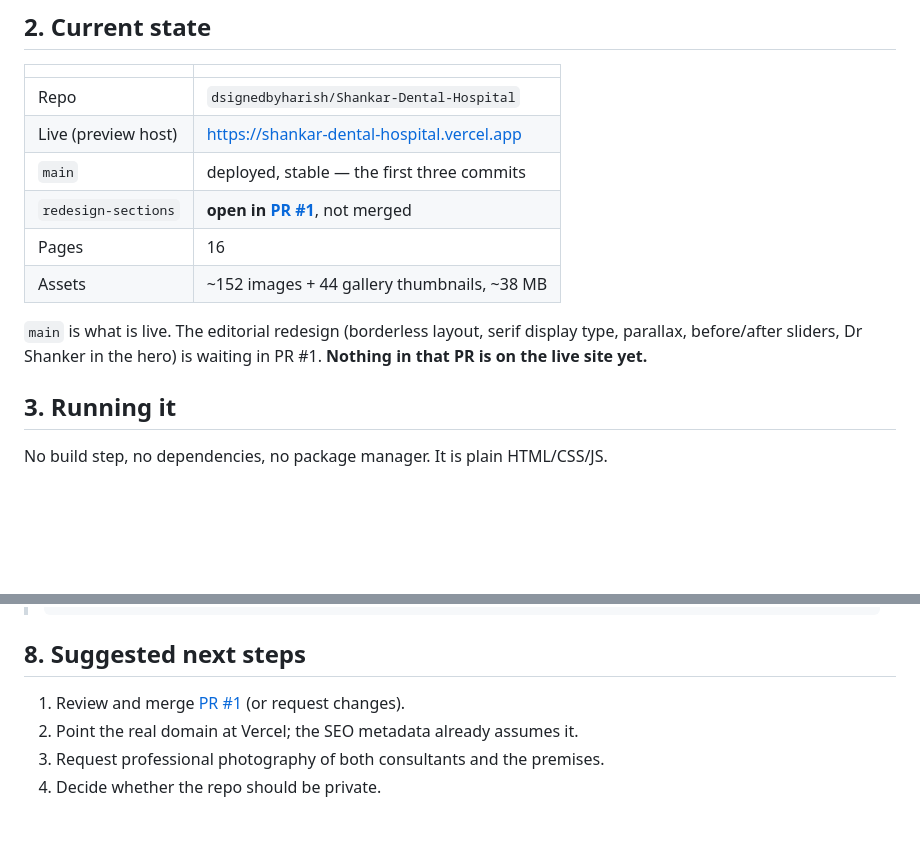
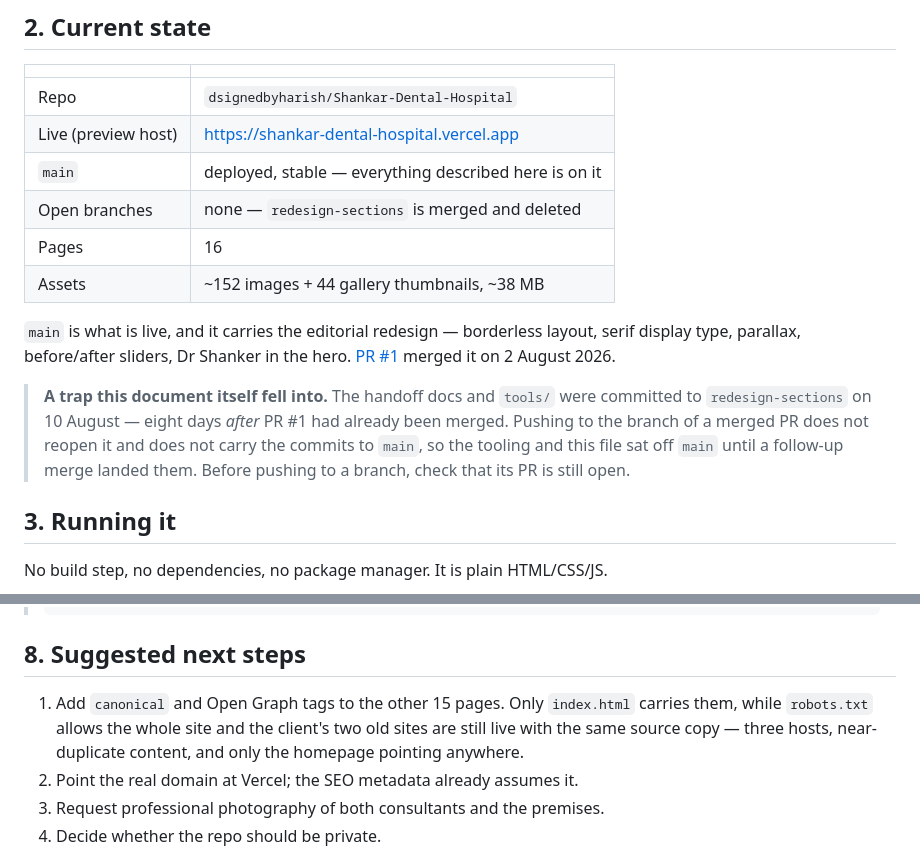
Before and after one commit to dsignedbyharish/Shankar-Dental-Hospital, a Markdown page: HANDOFF.md, 2 parts joined by grey strips. Rendered like a GitHub page; blank space fills up the shorter version.

Commit message:
Correct the branch state this document described
PR #1 was merged on 2 August. The handoff docs were written on 10 August and
still described the branch as open and the redesign as unshipped, because the
session that wrote them inherited that state and never rechecked it.

Records what actually happened, since pushing to an already-merged PR's branch
is a quiet failure — nothing errors, the commits just never reach main.

Co-Authored-By: Claude Opus 5 <noreply@anthropic.com>

```diff
--- a/HANDOFF.md
+++ b/HANDOFF.md
@@ -23,14 +23,22 @@ from the original page.
 |---|---|
 | Repo | `dsignedbyharish/Shankar-Dental-Hospital` |
 | Live (preview host) | https://shankar-dental-hospital.vercel.app |
-| `main` | deployed, stable — the first three commits |
-| `redesign-sections` | **open in [PR #1](https://github.com/dsignedbyharish/Shankar-Dental-Hospital/pull/1)**, not merged |
+| `main` | deployed, stable — everything described here is on it |
+| Open branches | none — `redesign-sections` is merged and deleted |
 | Pages | 16 |
 | Assets | ~152 images + 44 gallery thumbnails, ~38 MB |
 
-`main` is what is live. The editorial redesign (borderless layout, serif
-display type, parallax, before/after sliders, Dr Shanker in the hero) is
-waiting in PR #1. **Nothing in that PR is on the live site yet.**
+`main` is what is live, and it carries the editorial redesign — borderless
+layout, serif display type, parallax, before/after sliders, Dr Shanker in the
+hero. [PR #1](https://github.com/dsignedbyharish/Shankar-Dental-Hospital/pull/1)
+merged it on 2 August 2026.
+
+> **A trap this document itself fell into.** The handoff docs and `tools/` were
+> committed to `redesign-sections` on 10 August — eight days *after* PR #1 had
+> already been merged. Pushing to the branch of a merged PR does not reopen it
+> and does not carry the commits to `main`, so the tooling and this file sat off
+> `main` until a follow-up merge landed them. Before pushing to a branch, check
+> that its PR is still open.
 
 ## 3. Running it
 
@@ -177,7 +185,10 @@ files, git and a Vercel project. To continue you need:
 
 ## 8. Suggested next steps
 
-1. Review and merge [PR #1](https://github.com/dsignedbyharish/Shankar-Dental-Hospital/pull/1) (or request changes).
+1. Add `canonical` and Open Graph tags to the other 15 pages. Only
+   `index.html` carries them, while `robots.txt` allows the whole site and the
+   client's two old sites are still live with the same source copy — three
+   hosts, near-duplicate content, and only the homepage pointing anywhere.
 2. Point the real domain at Vercel; the SEO metadata already assumes it.
 3. Request professional photography of both consultants and the premises.
 4. Decide whether the repo should be private.
```
